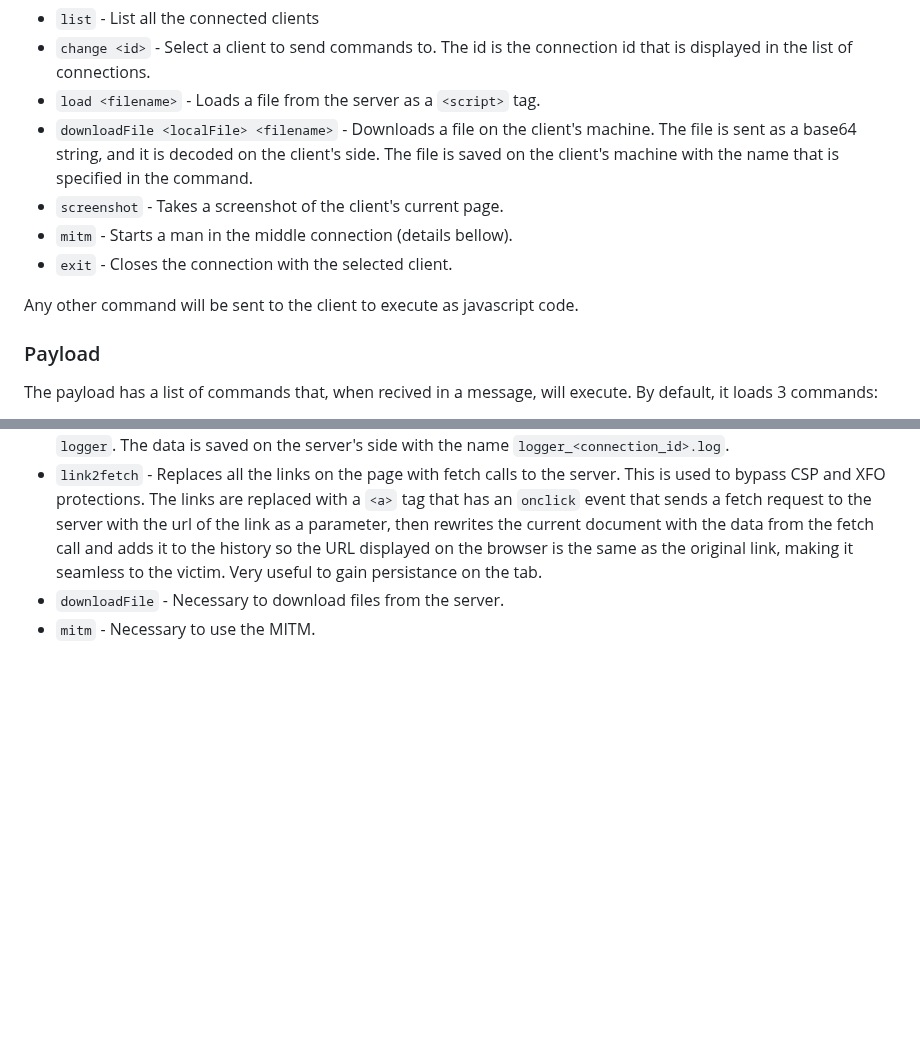
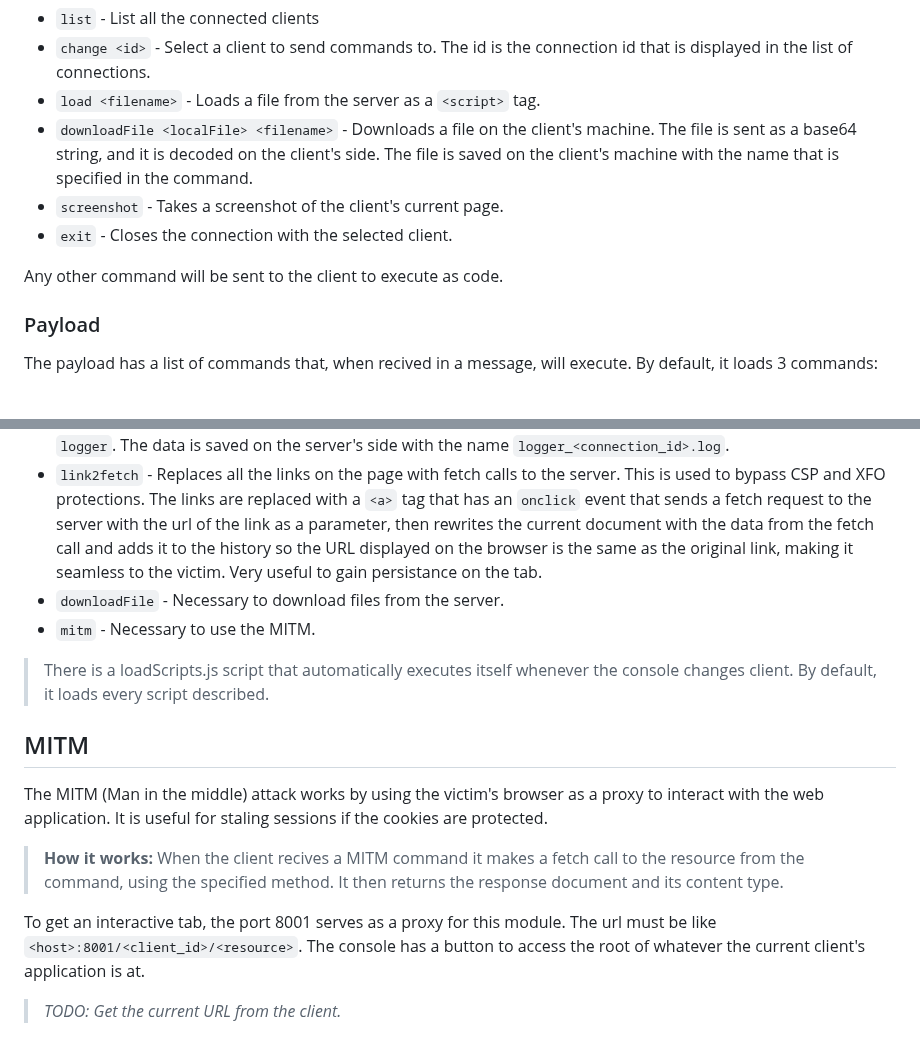
Before and after one commit to CTPache/SOXSS, a Markdown page: README.md, 2 parts joined by grey strips. GitHub-like rendering; blank space fills up the shorter version.

Commit message:
README actualizado

````diff
--- a/README.md
+++ b/README.md
@@ -31,10 +31,9 @@ The console is a simple dashboard with a list of connections and a terminal. The
 * ``load <filename>`` - Loads a file from the server as a ``<script>`` tag.
 * ``downloadFile <localFile> <filename>`` - Downloads a file on the client's machine. The file is sent as a base64 string, and it is decoded on the client's side. The file is saved on the client's machine with the name that is specified in the command.
 * ``screenshot`` - Takes a screenshot of the client's current page.
-* ``mitm`` - Starts a man in the middle connection (details bellow).
 * ``exit`` - Closes the connection with the selected client.
 
-Any other command will be sent to the client to execute as javascript code.
+Any other command will be sent to the client to execute as code.
 
 ### Payload
 
@@ -49,3 +48,15 @@ Other commands that must be loaded are:
 * ``link2fetch`` - Replaces all the links on the page with fetch calls to the server. This is used to bypass CSP and XFO protections. The links are replaced with a ``<a>`` tag that has an ``onclick`` event that sends a fetch request to the server with the url of the link as a parameter, then rewrites the current document with the data from the fetch call and adds it to the history so the URL displayed on the browser is the same as the original link, making it seamless to the victim. Very useful to gain persistance on the tab.
 * ``downloadFile`` - Necessary to download files from the server.
 * ``mitm`` - Necessary to use the MITM.
+
+> There is a loadScripts.js script that automatically executes itself whenever the console changes client. By default, it loads every script described.
+
+## MITM
+
+The MITM (Man in the middle) attack works by using the victim's browser as a proxy to interact with the web application. It is useful for staling sessions if the cookies are protected.
+> **How it works:**
+> When the client recives a MITM command it makes a fetch call to the resource from the command, using the specified method. It then returns the response document and its content type.
+
+To get an interactive tab, the port 8001 serves as a proxy for this module. The url must be like ```<host>:8001/<client_id>/<resource>```.
+The console has a button to access the root of whatever the current client's application is at.
+>*TODO: Get the current URL from the client.*
````
